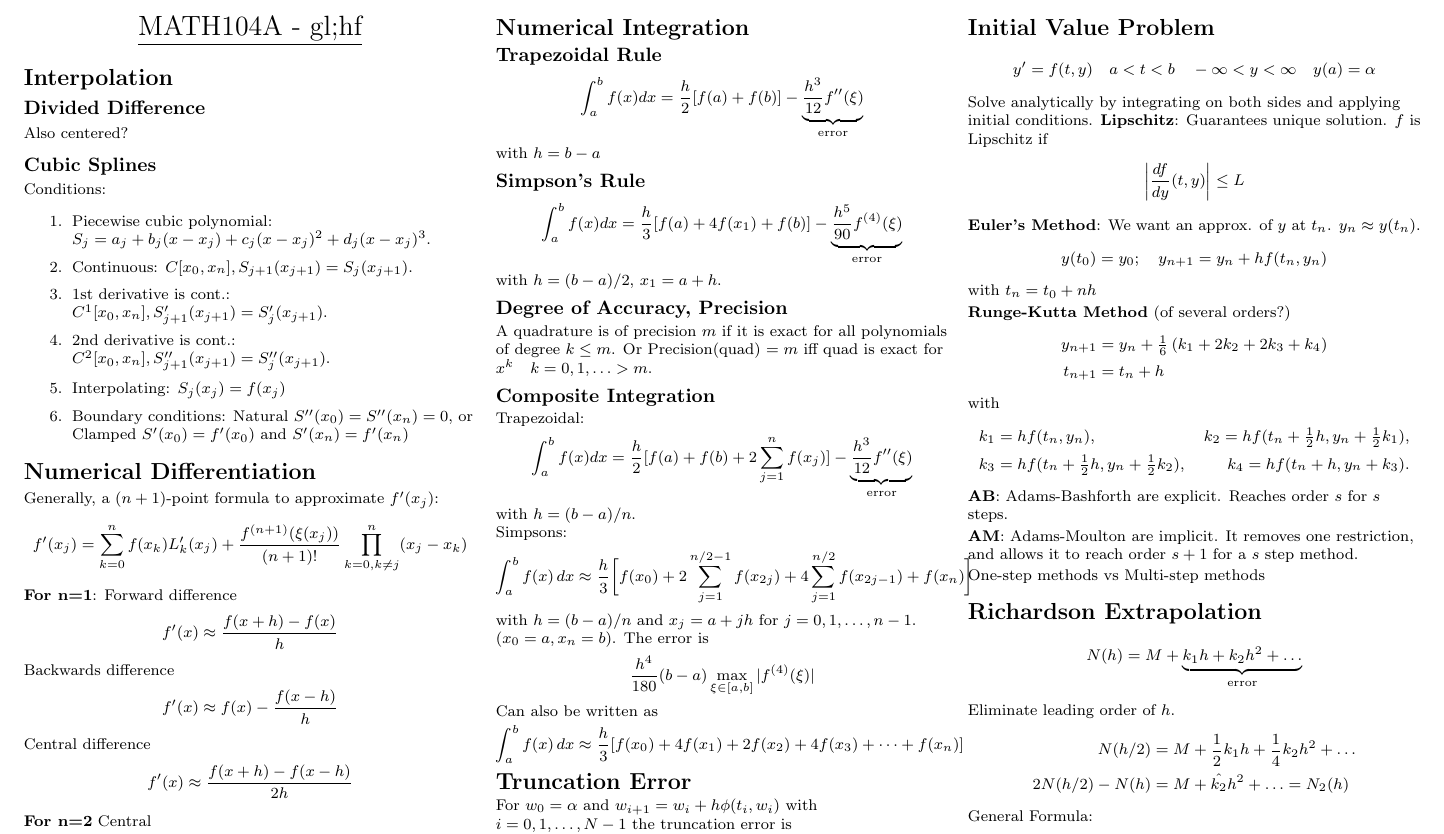
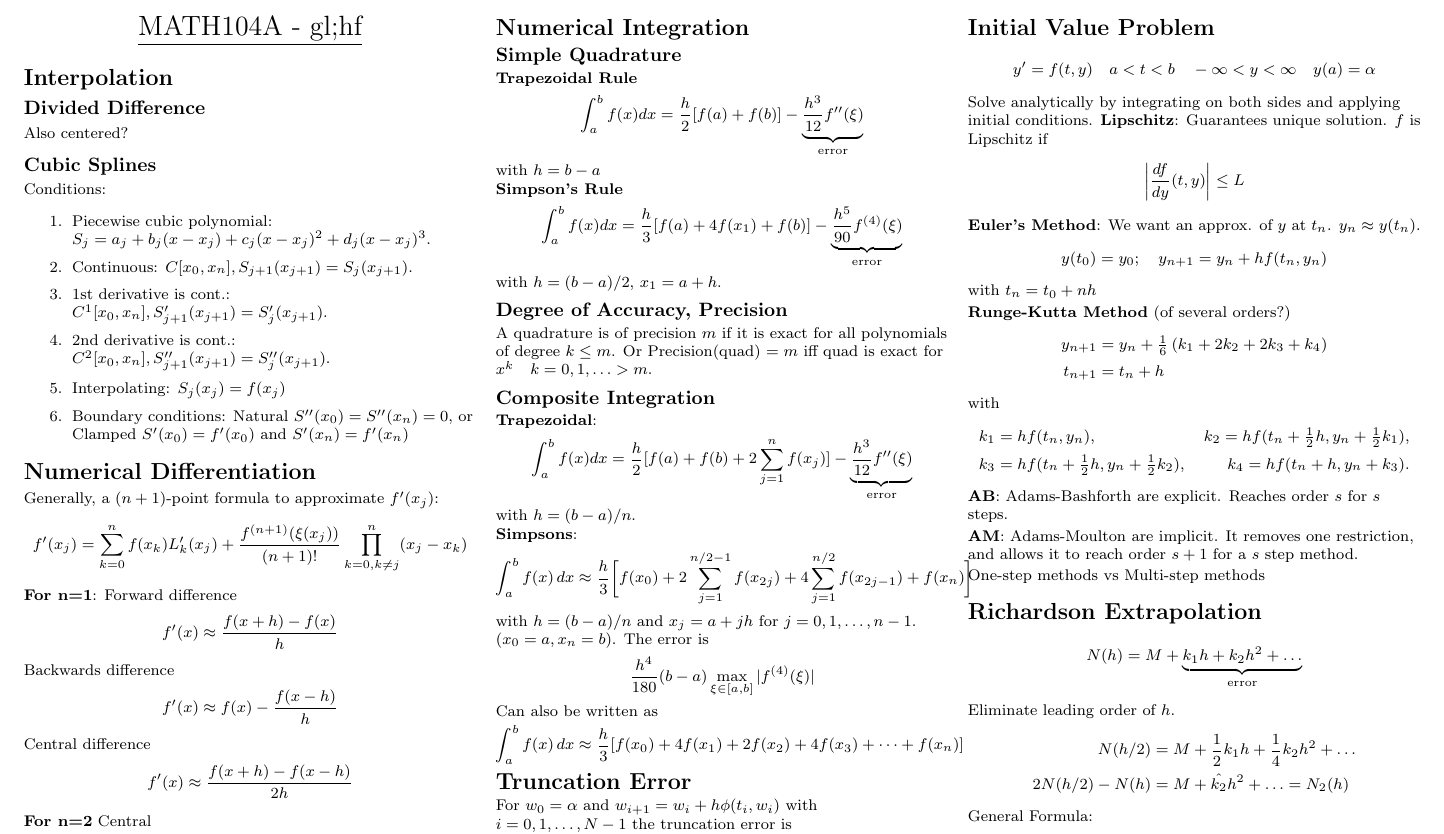
Before and after one commit to KPLauritzen/num-analysis-cheatsheet, a LaTeX document (cheat.tex): part of the page, cut so that both start at the same text. Compiled offline with pdfLaTeX.

Commit message:
REstructre headings in Num Int

```diff
--- a/cheat.tex
+++ b/cheat.tex
@@ -119,13 +119,15 @@ Central
 \end{align*}
 
 \section{Numerical Integration}
-\subsection{Trapezoidal Rule}
+\subsection{Simple Quadrature}
+\textbf{Trapezoidal Rule}
 \begin{align*}
   \int_{a}^{b}f(x)dx = \frac{h}{2}[f(a) + f(b)] -
   \underbrace{\frac{h^{3}}{12}f''(\xi)}_{\text{error}}
 \end{align*}
 with $h = b-a$
-\subsection{Simpson's Rule}
+
+\textbf{Simpson's Rule}
 \begin{align*}
   \int_{a}^{b}f(x)dx = \frac{h}{3}[f(a) +4f(x_{1}) + f(b)] - \underbrace{\frac{h^{5}}{90}f^{(4)}(\xi)}_{\text{error}}
 \end{align*}
@@ -136,14 +138,14 @@ degree $k \leq m$. Or Precision(quad) $=m$ iff quad is exact for
 $x^{k} \quad k=0,1,\ldots > m$.
 
 \subsection{Composite Integration}
-Trapezoidal:
+\textbf{Trapezoidal}:
 \begin{align*}
   \int_{a}^{b}f(x)dx = \frac{h}{2}[f(a) + f(b) + 2 \sum_{j=1}^{n}f(x_{j})] -
   \underbrace{\frac{h^{3}}{12}f''(\xi)}_{\text{error}}
 \end{align*}
 with $h=(b-a)/n$.
 
-Simpsons:
+\textbf{Simpsons}:
 \begin{align*}
 \int_a^b f(x) \, dx\approx
 \frac{h}{3}\bigg[f(x_0)+2\sum_{j=1}^{n/2-1}f(x_{2j})+
```
